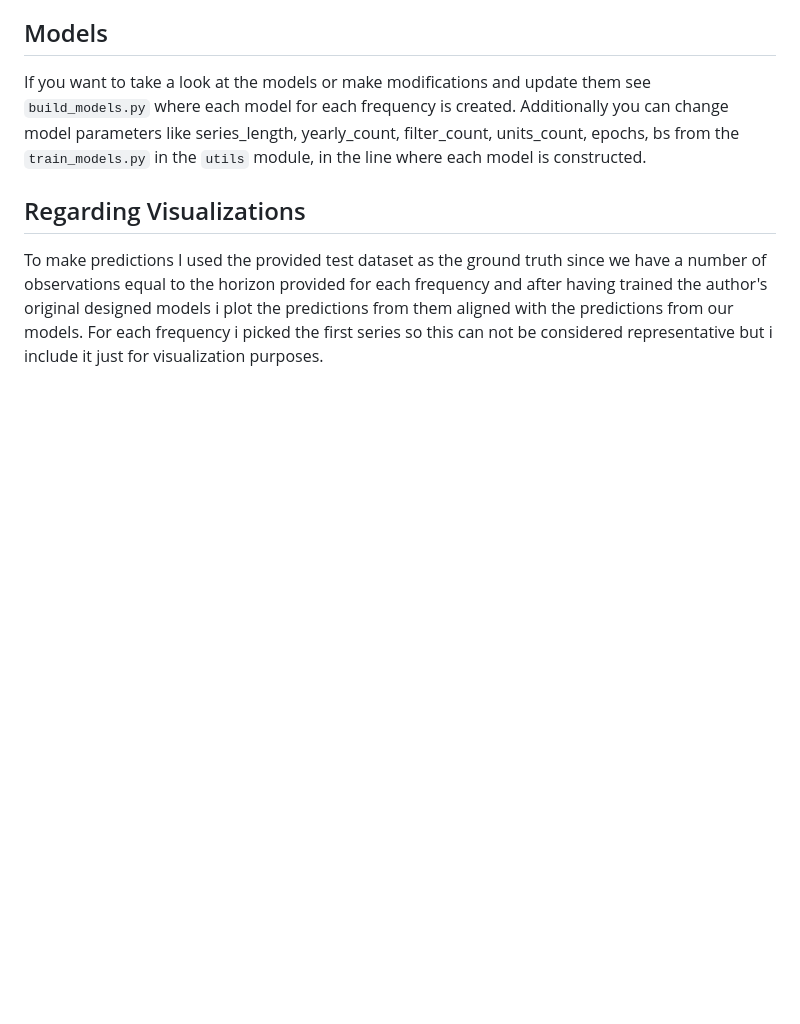
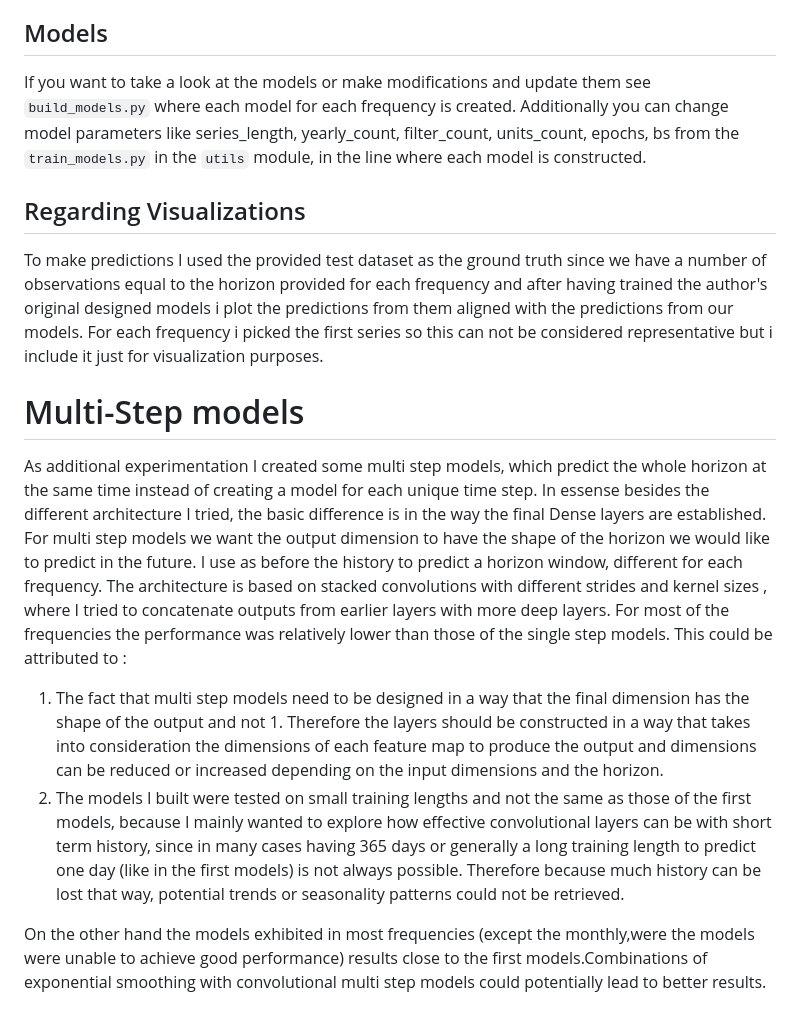
Before and after one commit to mdarm/m4-competition-approaches, a Markdown page: CNN-Forecasting/README.md, the part around the change. Rendered like a GitHub page; blank space fills up the shorter version.

Commit message:
- Updates on Readme, adding multi step models

```diff
--- a/CNN-Forecasting/README.md
+++ b/CNN-Forecasting/README.md
@@ -55,3 +55,12 @@ If you want to take a look at the models or make modifications and update them s
 
 ## Regarding Visualizations
 To make predictions I used the provided test dataset as the ground truth since we have a number of observations equal to the horizon provided for each frequency and after having trained the author's original designed models i plot the predictions from them aligned with the predictions from our models. For each frequency i picked the first series so this can not be considered representative but i include it just for visualization purposes.
+
+# Multi-Step models
+As additional experimentation I created some multi step models, which predict the whole horizon at the same time instead of creating a model for each unique time step. In essense besides the different architecture I tried, the basic difference is in the way the final Dense layers are established. For multi step models we want the output dimension to have the shape of the horizon we would like to predict in the future. I use as before the history to predict a horizon window, different for each frequency.
+The architecture is based on stacked convolutions with different strides and kernel sizes , where I tried to concatenate outputs from earlier layers with more deep layers.
+For most of the frequencies the performance was relatively lower than those of the single step models. This could be attributed to :
+1. The fact that multi step models need to be designed in a way that the final dimension has the shape of the output and not 1. Therefore the layers should be constructed in a way that takes into consideration the dimensions of each feature map to produce the output and dimensions can be reduced or increased depending on the input dimensions and the horizon.
+2. The models I built were tested on small training lengths and not the same as those of the first models, because I mainly wanted to explore how effective convolutional layers can be with short term history, since in many cases having 365 days or generally a long training length to predict one day (like in the first models) is not always possible. Therefore because much history can be lost that way, potential trends or seasonality patterns could not be retrieved.
+
+On the other hand the models exhibited in most frequencies (except the monthly,were the models were unable to achieve good performance) results close to the first models.Combinations of exponential smoothing with convolutional multi step models could potentially lead to better results.
```
